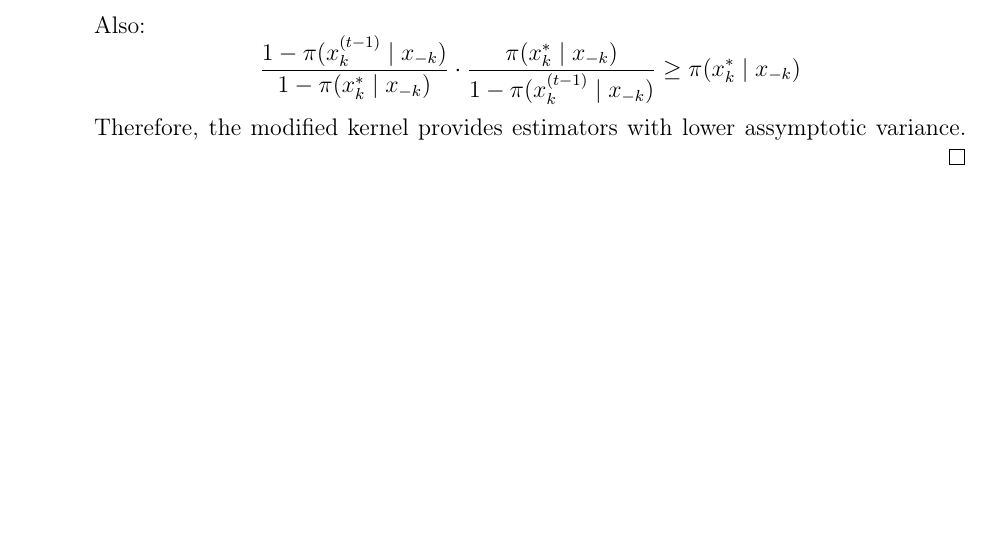
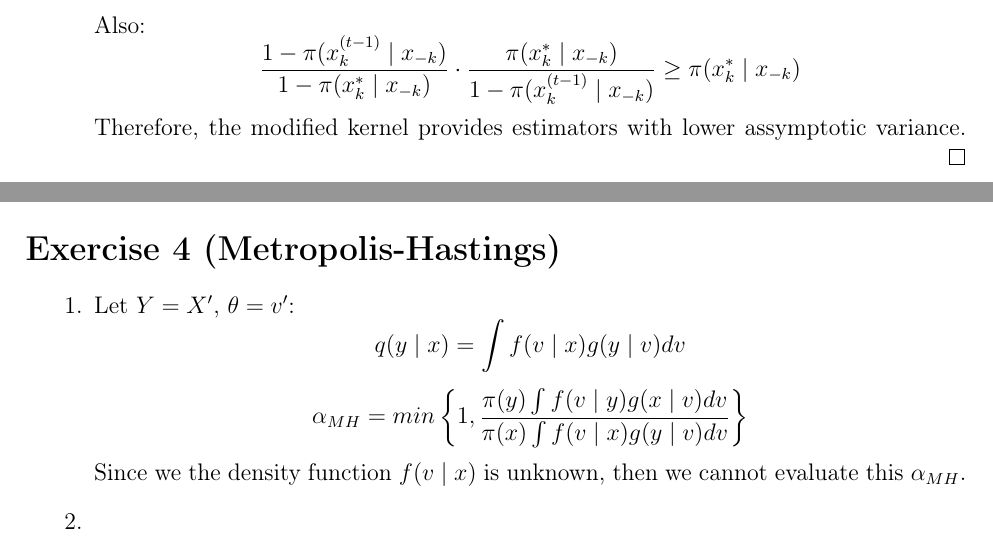
Before and after one commit to davibarreira/Computational_Statistics, a LaTeX problem sheet (Exercises3/ExercisesSheet3.tex): part of page 4 of 4 before the commit and two parts of pages 4 and 5 of 5 after it, the two joined at a grey line, cut so that both start at the same text, the shorter picture padded with empty space. The pictures show the PDF file Exercises3/ExercisesSheet3.pdf that the author committed with the source.

Commit message:
Questao 4.1

```diff
--- a/Exercises3/ExercisesSheet3.tex
+++ b/Exercises3/ExercisesSheet3.tex
@@ -240,6 +240,24 @@ $$
 Therefore, the modified kernel provides estimators
 with lower assymptotic variance.
 \qed
+\end{enumerate}
+
+\newpage
+\section*{Exercise 4 (Metropolis-Hastings)}
+\begin{enumerate}[leftmargin=!,labelindent=5pt]
+\item Let $Y = X'$, $\theta = v'$:
+$$q(y \mid x) = \int f(v \mid x) g(y \mid v) dv$$
+$$
+\alpha_{MH} = min \left \{ 1,
+\frac{\pi(y)\int f(v \mid y) g(x \mid v) dv}
+{\pi(x)\int f(v \mid x) g(y \mid v) dv}
+\right \}
+$$
+Since we the density function $f(v \mid x)$ is unknown, then we cannot
+evaluate this $\alpha_{MH}$.
+
+\item
+
 
 \end{enumerate}
 
```
Also changed, not shown: Exercises3/ExercisesSheet3.pdf.
